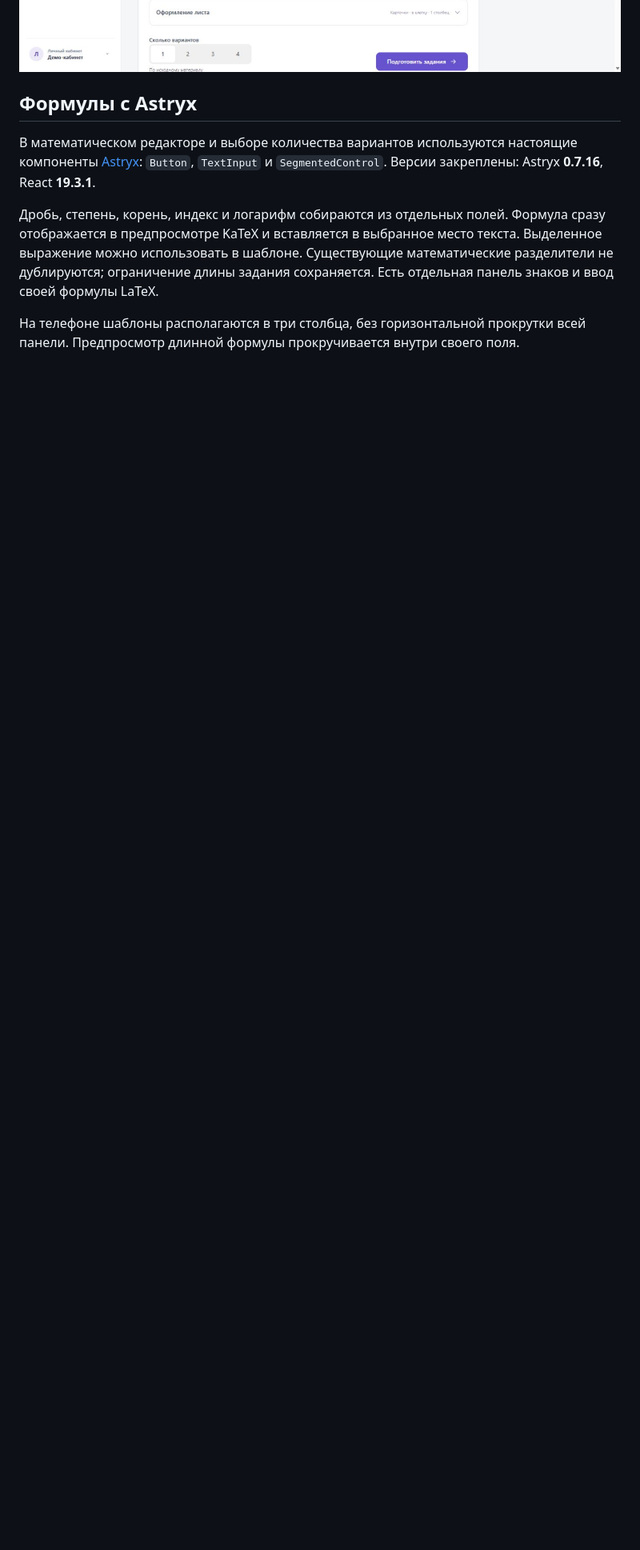
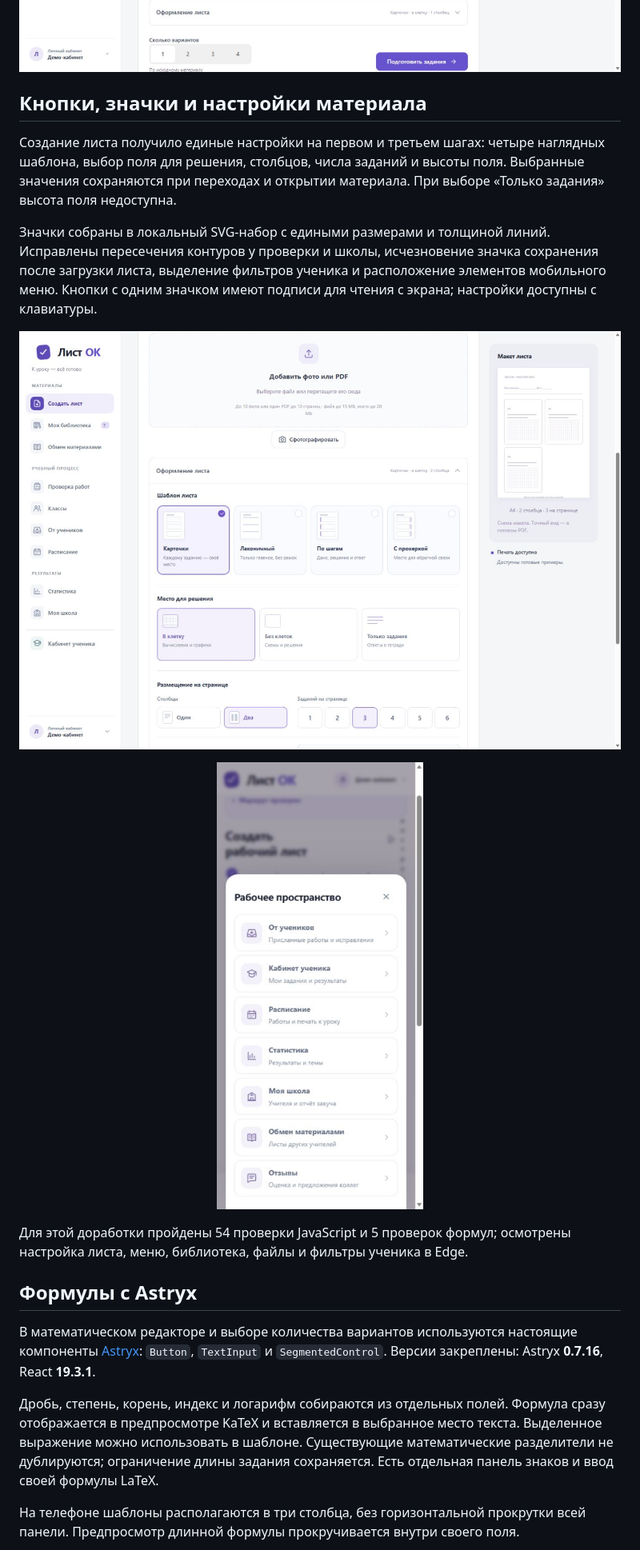
Before and after one commit to pavelneumoin/worksheet-creator, a Markdown page: docs/UI_REFRESH_2026-11-20.md, the part around one of its changes. Shown at 80% size. Drawn GitHub-style; pictures changed too: docs/images/controls-desktop.jpg (added), docs/images/controls-menu-mobile.jpg (added); blank space fills up the shorter version.

Commit message:
Refine worksheet controls and unify interface icons

```diff
--- a/docs/UI_REFRESH_2026-11-20.md
+++ b/docs/UI_REFRESH_2026-11-20.md
@@ -26,6 +26,26 @@
   результатов, пустые состояния и действия для выгрузки отчётов.
 
 ![Создание рабочего листа на компьютере](images/ui-create-desktop.jpg)
+
+## Кнопки, значки и настройки материала
+
+Создание листа получило единые настройки на первом и третьем шагах:
+четыре наглядных шаблона, выбор поля для решения, столбцов, числа заданий
+и высоты поля. Выбранные значения сохраняются при переходах и открытии
+материала. При выборе «Только задания» высота поля недоступна.
+
+Значки собраны в локальный SVG-набор с едиными размерами и толщиной линий.
+Исправлены пересечения контуров у проверки и школы, исчезновение значка
+сохранения после загрузки листа, выделение фильтров ученика и расположение
+элементов мобильного меню. Кнопки с одним значком имеют подписи для чтения
+с экрана; настройки доступны с клавиатуры.
+
+![Настройки рабочего листа](images/controls-desktop.jpg)
+
+<p align="center"><img src="images/controls-menu-mobile.jpg" width="320" alt="Компактное меню разделов на телефоне"></p>
+
+Для этой доработки пройдены 54 проверки JavaScript и 5 проверок формул;
+осмотрены настройка листа, меню, библиотека, файлы и фильтры ученика в Edge.
 
 ## Формулы с Astryx
 
```
Also changed, not shown: other parts of docs/UI_REFRESH_2026-11-20.md (+1 -1 lines), docs/images/controls-mobile.jpg (added), 16 other files.
